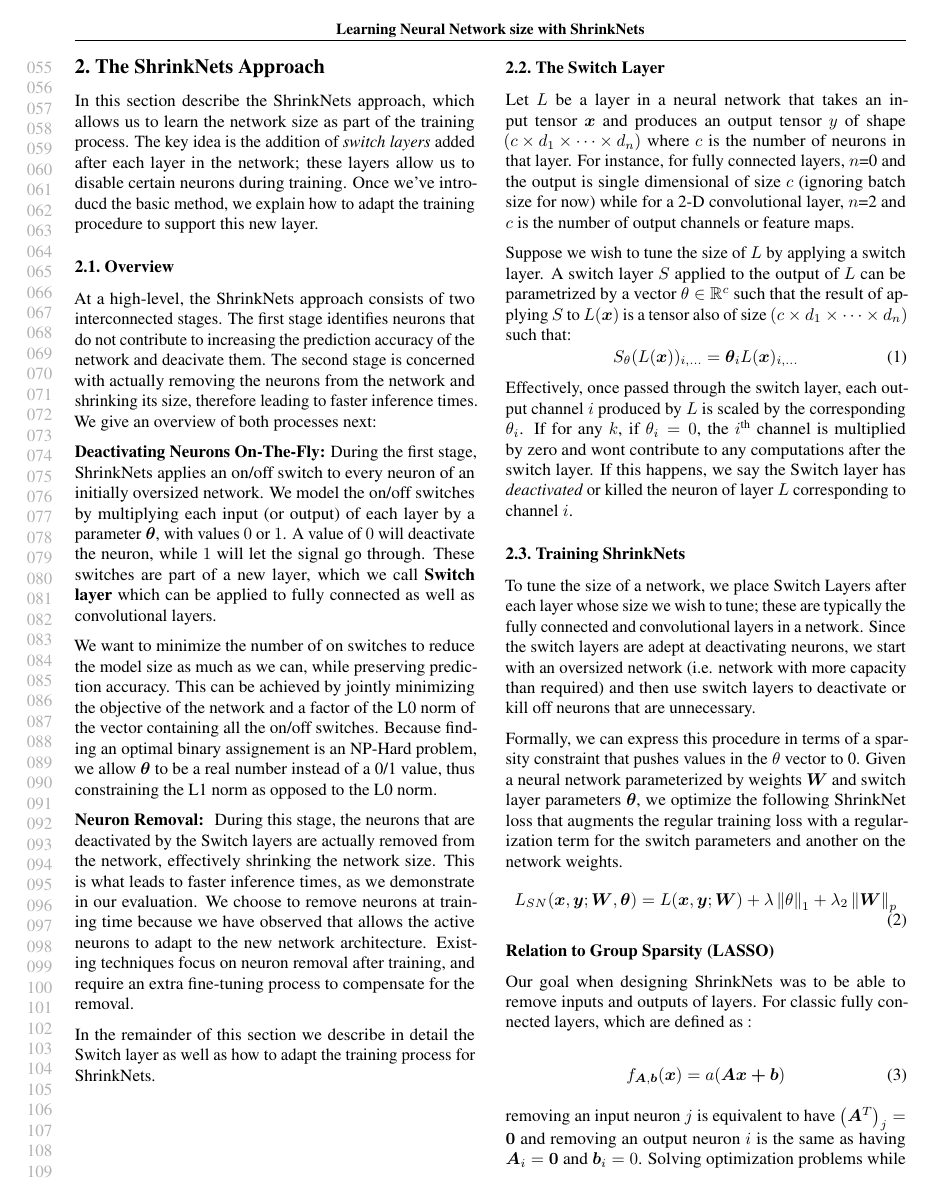
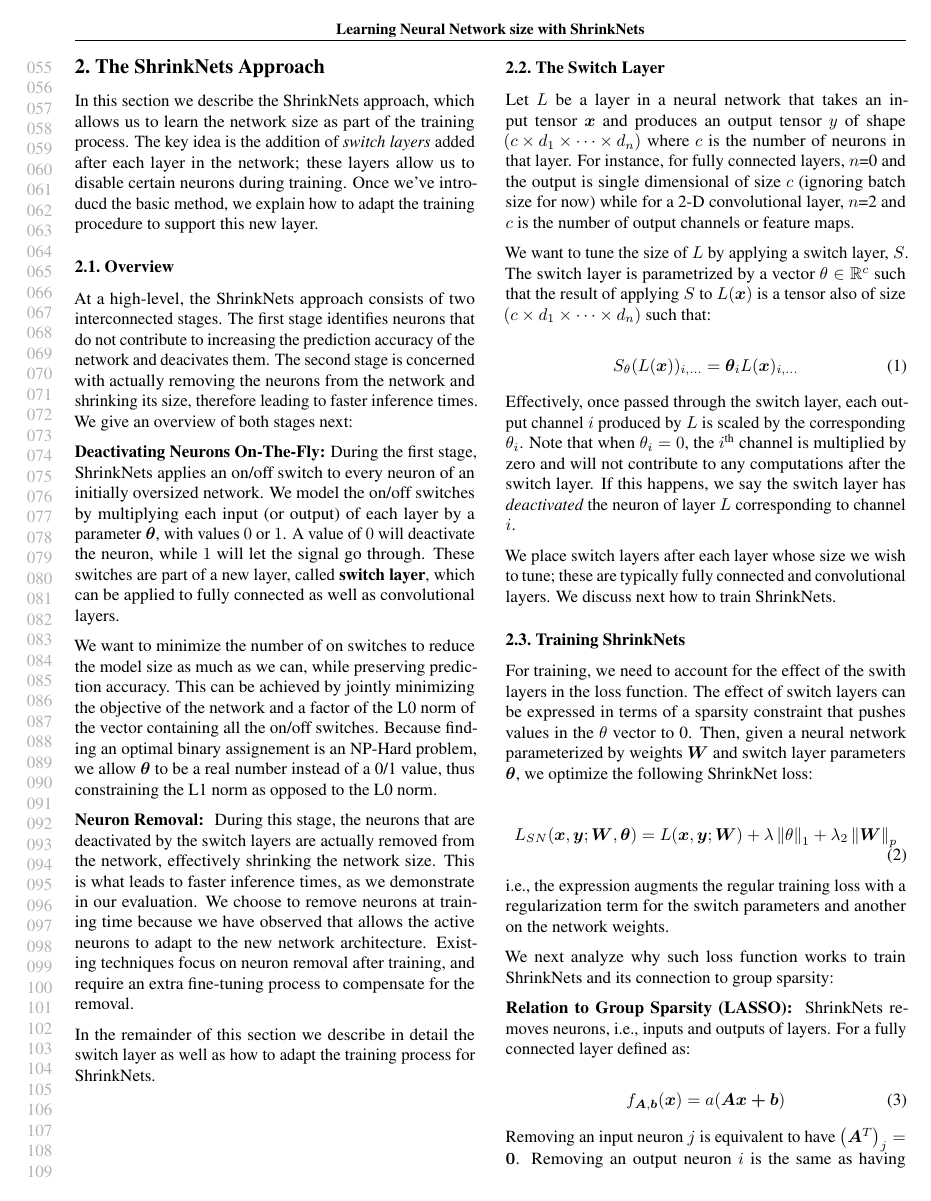
Before and after one commit to mitdbg/fastdeepnets, a LaTeX paper (paper/ICML/paper.tex, which reads paper/ICML/approach.tex, paper/ICML/theory.tex): page 2 of 11. Compiled offline with pdfLaTeX.

Commit message:
pass on s2; checkpoint

```diff
--- a/paper/ICML/approach.tex
+++ b/paper/ICML/approach.tex
@@ -2,30 +2,28 @@
 
 \section{The ShrinkNets Approach}
 
-In this section describe the
-ShrinkNets approach, which allows us to learn the network size as part of the
-training process. The key idea is the addition of
-\emph{switch layers} added after each layer in the network;  these
-layers allow us to disable certain neurons during training.
- Once we've introducd the basic method, we
- explain how to adapt the training procedure to
-support this new layer. %We begin with a high-level overview of our method.
+In this section we describe the ShrinkNets approach, which allows us to learn
+the network size as part of the training process. The key idea is the addition
+of \emph{switch layers} added after each layer in the network;  these layers
+allow us to disable certain neurons during training.  Once we've introducd the
+basic method, we explain how to adapt the training procedure to support this new
+layer.
 
 \subsection{Overview}
 
 At a high-level, the ShrinkNets approach consists of two interconnected stages.
-The first stage identifies neurons that do not contribute
-to increasing the prediction accuracy of the network and deacivate them. The
-second stage is concerned with actually removing the neurons from the network
-and shrinking its size, therefore leading to faster inference times. We give an
-overview of both processes next:
+The first stage identifies neurons that do not contribute to increasing the
+prediction accuracy of the network and deacivates them. The second stage is
+concerned with actually removing the neurons from the network and shrinking its
+size, therefore leading to faster inference times. We give an overview of both
+stages next:
 
 \noindent\textbf{Deactivating Neurons On-The-Fly: }During the first stage,
 ShrinkNets applies an on/off switch to every neuron of an initially oversized
 network. We model the on/off switches by multiplying each input (or output) of
 each layer by a parameter $\bm{\theta}$, with values $0$ or $1$. A value of $0$
 will deactivate the neuron, while $1$ will let the signal go through. These
-switches are part of a new layer, which we call \textbf{Switch layer} which can
+switches are part of a new layer, called \textbf{switch layer}, which can
 be applied to fully connected as well as convolutional layers.
 
 We want to minimize the number of on switches to reduce the model size as much
@@ -120,81 +54,56 @@ fully connected layers, $n$=0 and the output is single dimensional of size $c$
 (ignoring batch size for now) while for a 2-D convolutional layer, $n$=2 and $c$
 is the number of output channels or feature maps.
 
-% maps
-% For instance, for fully connected layers, $n$=0 and the output is single
-% dimensional of size $c$ (ignoring batch size for now) while for a 2-D
-% convolutional layer, $n$=2 and $c$ is the number of output channels or feature
-% maps.
-%  and furthermore, let the output
-% of layer $l$ be a tensor of shape $\left(C \times D_1 \times \dots \times
-% D_n\right)$ where $C$ is the number of neurons in $l$.
-% In the case of a fully connected layer, $C$ is the dimensionality of the output
-% of the layer whereas in the case of a convolutional layer, $C$ is the number of
-% feature maps and $\left(D_1 \times \dots \times D_n\right)$ is the size of those feature
-% maps.
+We want to tune the size of $L$ by applying a switch layer, $S$. The switch
+layer is parametrized by a vector $\theta \in \mathbb{R}^c$ such that the result
+of applying $S$ to $L(\bm{x})$ is a tensor also of size $\left(c \times d_1
+\times \dots \times d_n\right)$ such that:
 
-Suppose we wish to tune the size of $L$ by applying a switch layer.
-A switch layer $S$ applied to the output of $L$ can be parametrized by a
-vector $\theta \in \mathbb{R}^c$ such that the result of applying $S$ to $L(\bm{x})$
-is a tensor also of size $\left(c \times d_1 \times \dots \times d_n\right)$
-such that:
+%Suppose we wish to tune the size of $L$ by applying a switch layer.
+%A switch layer $S$ applied to the output of $L$ can be parametrized by a
+%vector
+
 \begin{equation}
 S_{\theta}(L(\bm{x}))_{i,...} = \bm{\theta}_iL(\bm{x})_{i, ...}
 \end{equation}
-% where $\diag{\bm{\theta}}$ is a $c\times c$ matrix such that: $\forall
-% 1 \leq i \leq c$, $\diag{\bm{\theta}}_{i, i} = \bm{\theta}_i$ and $0$ otherwise.
+
 Effectively, once passed through the switch layer, each output channel $i$
-produced by $L$ is scaled by the corresponding $\theta_i$.
-If for any $k$, if $\theta_i = 0$, the $i^{\text{th}}$ channel is multiplied by
-zero and wont contribute to any computations after the switch layer.
-If this happens, we say the Switch layer has {\it deactivated} or killed the
-neuron of layer $L$ corresponding to channel $i$.
-% Switch layers have weights in the range $[-\infty,+\infty]$ and are usually
-% placed after linear and convolutional layers.
-% The \textit{Switch Layer} takes an input of size $\left(B \times C \times D_1
-%   \times \dots \times D_n\right)$, where $B$ is the batch size, $C$ the number
-% of features (or channels, in the case of convolutional layers), and $D$ any
-% additional dimension.
-% This structure makes it compatible with fully connected
-% layers with $n=0$ or convolutional layers with $n=2$.
-% Their crucial property is
-% a parameter $\theta \in \mathbb{R}^C$.
-% The output is defined as follows: \vspace{-1em}
-% \begin{equation}
-% Switch(\bm{I};\bm{\theta}) = \diag{\bm{\theta}} \bm{I}
-% \end{equation}
-% where $\diag{\bm{b}}$ a $n\times n$ matrix such that: $\forall
-% 1 \leq i \leq n$, $\diag{\bm{b}}_{i, i} = \bm{b}_i$ and $0$ otherwise.
+produced by $L$ is scaled by the corresponding $\theta_i$. Note that when
+$\theta_i = 0$, the $i^{\text{th}}$ channel is multiplied by zero and will not
+contribute to any computations after the switch layer. If this happens, we say
+the switch layer has {\it deactivated} the neuron of layer $L$ corresponding to
+channel $i$.
 
-% Where $\theta$ is expanded in all
-% dimensions to match the input size (except the second one since they are equal
-% by definition).
-
-% These disabled neurons/channels can be removed from the network
-% without changing its output.
-% Before explaining how that is achieved, we explain
-% next how the weights of the Switch Layer are initialized and adjusted during
-% training.
+We place switch layers after each layer whose size we wish to tune; these are
+typically fully connected and convolutional layers. We discuss next how to train
+ShrinkNets.
 
 \subsection{Training ShrinkNets}
 
-To tune the size of a network, we place Switch Layers after each layer whose size
-we wish to tune; these are typically the fully connected and convolutional layers
-in a network.
-Since the switch layers are adept at deactivating neurons, we start with an
-oversized network (i.e. network with more capacity than required) and then use
-switch layers to deactivate or kill off neurons that are unnecessary.
+%To tune the size of a network, we place Switch Layers after each layer whose size
+%we wish to tune; these are typically the fully connected and convolutional layers
+%in a network.
+%Since the switch layers are adept at deactivating neurons, we start with an
+%oversized network (i.e. network with more capacity than required) and then use
+%switch layers to deactivate or kill off neurons that are unnecessary.
 
-Formally, we can express this procedure in terms of a sparsity constraint that pushes
-values in the $\theta$ vector to 0.
-Given a neural network parameterized by weights $\bm{W}$ and switch layer
-parameters $\bm{\theta}$, we optimize the following ShrinkNet loss that
-augments the regular training loss with a
-regularization term for the switch parameters and another on the network weights.
+%Formally,
+For training, we need to account for the effect of the swith layers in the loss
+function. The effect of switch layers can be expressed in terms of a sparsity constraint
+that pushes values in the $\theta$ vector to 0. Then, given a neural network
+parameterized by weights $\bm{W}$ and switch layer parameters $\bm{\theta}$, we
+optimize the following ShrinkNet loss:
+
 \begin{equation}
   L_{SN}(\bm{x},\bm{y};\bm{W}, \bm{\theta}) = L(\bm{x}, \bm{y}; \bm{W}) +
   \lambda\norm{\theta}_1 + \lambda_2\norm{\bm{W}}_p
 \end{equation}
+
+i.e., the expression augments the regular training loss with a regularization
+term for the switch parameters and another on the network weights.
+
+We next analyze why such loss function works to train ShrinkNets and its
+connection to group sparsity:
 
 %To train networks we need start with a substantially oversized network, then we
 %insert \textit{Switch Layers}  (usually after every linear or convolutional
--- a/paper/ICML/theory.tex
+++ b/paper/ICML/theory.tex
@@ -1,16 +1,10 @@
 %\subsection{Relation to Group Sparsity}
-\noindent\textbf{Relation to Group Sparsity (LASSO)}
-
-% \begin{equation}
-%   \Omega_\lambda^s = \lambda \norm{\bm{\beta}}_1
-% \end{equation}
-
-Our goal when designing ShrinkNets was to be able to remove inputs
-and outputs of layers. For classic fully connected layers, which are defined
-as :
+\noindent\textbf{Relation to Group Sparsity (LASSO): } ShrinkNets removes neurons,
+i.e., inputs and outputs of layers. For a fully connected layer defined as:
 
 \begin{equation} \label{fully_connected}
   f_{\bm{A}, \bm{b}}(\bm{x})=a(\bm{Ax + b})
 \end{equation}
 
-removing an input neuron $j$ is equivalent to have $\left(\bm{A}^T\right)_j = \bm{0}$
+Removing an input neuron $j$ is equivalent to have $\left(\bm{A}^T\right)_j =
+\bm{0}$. Removing an output neuron $i$ is the same as having $\bm{A}_i = \bm{0}$
```
Also changed, not shown: paper/ICML/approach.tex (68 more changed lines), paper/ICML/theory.tex (39 more changed lines).
